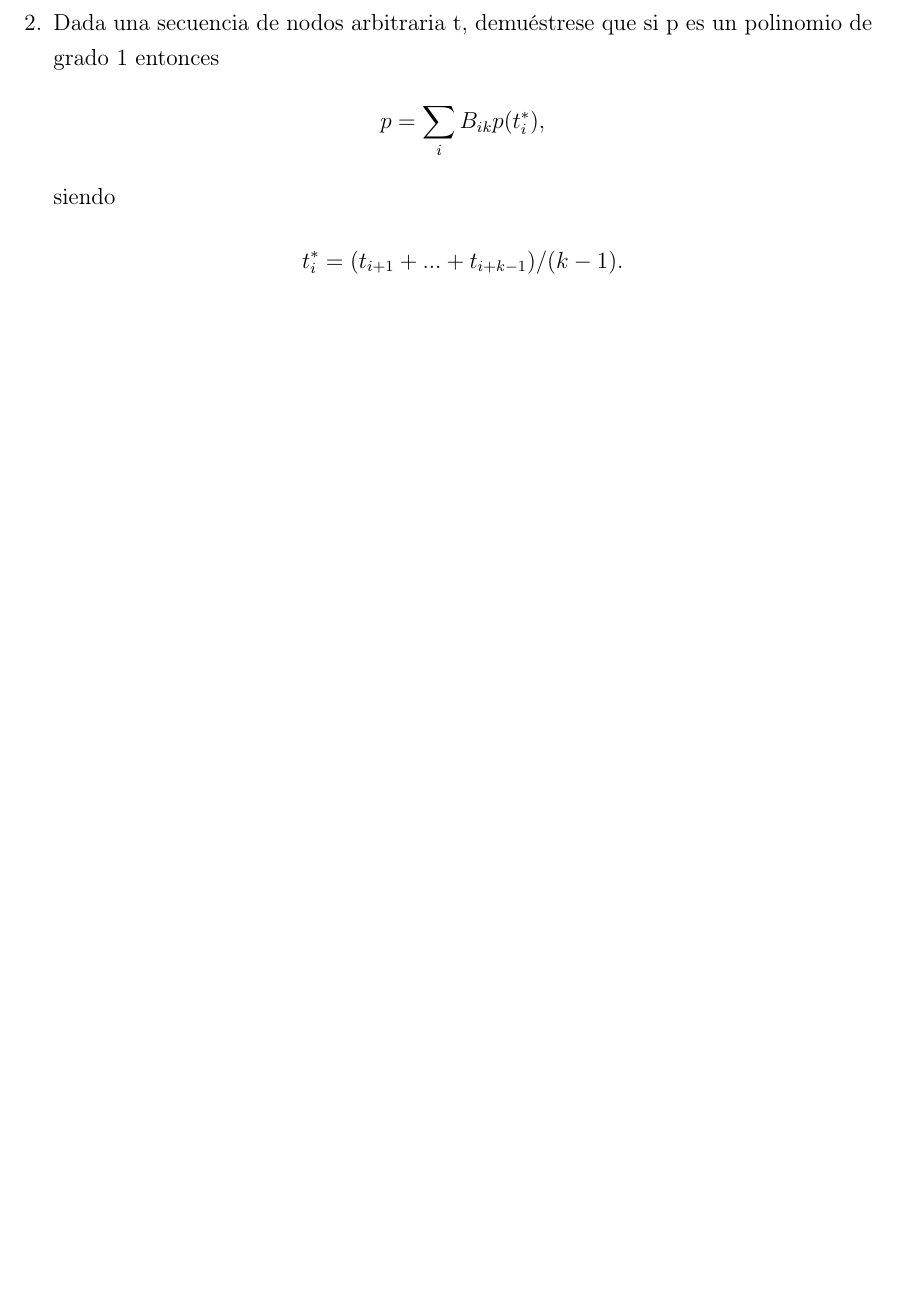
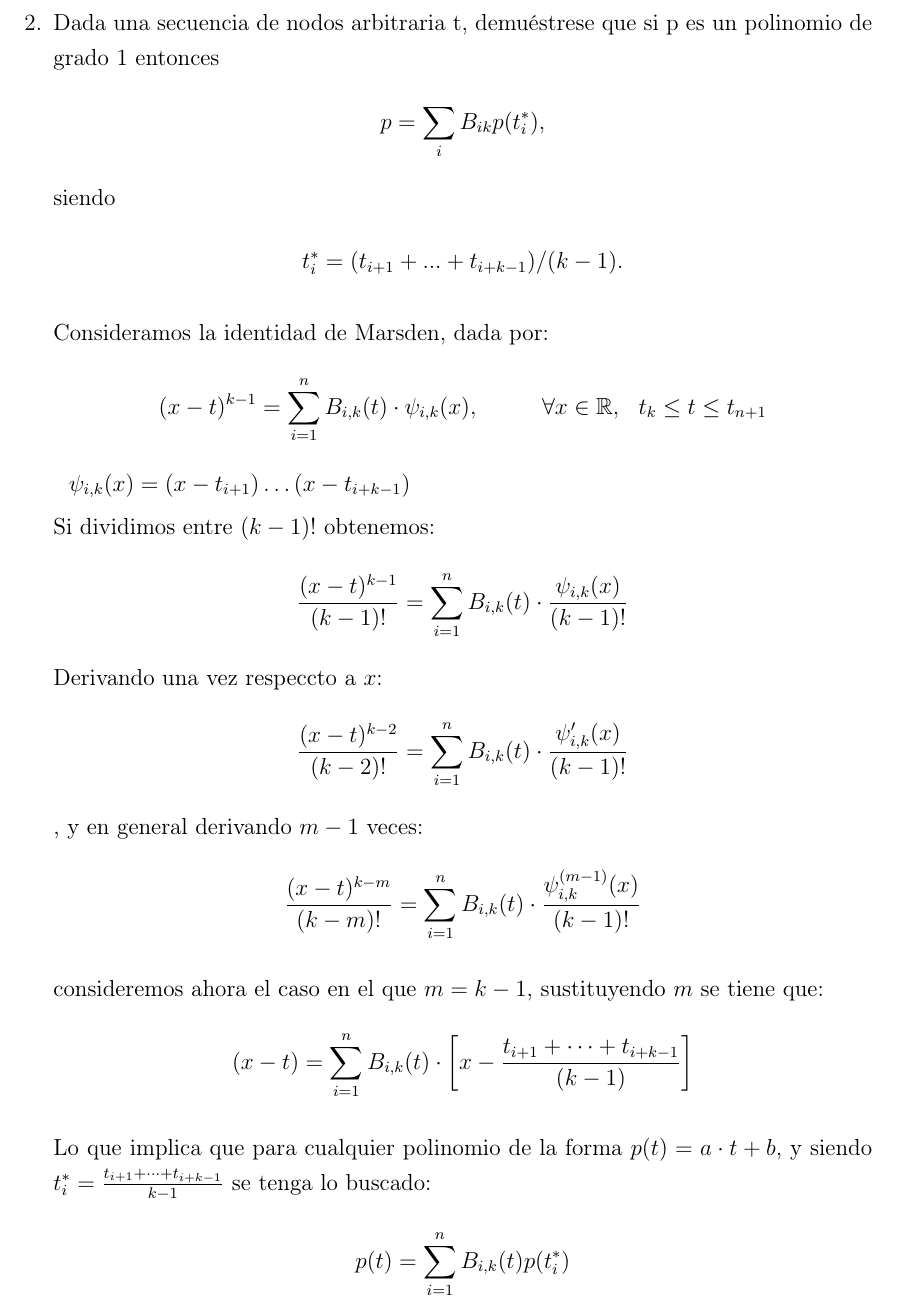
Before and after one commit to MasterInformatica/gc, a LaTeX document (P6/teoria/mem.tex): part of page 2 of 2 before the commit and part of page 3 of 3 after it, cut so that both start at the same text, the shorter picture padded with empty space. Compiled offline with pdfLaTeX.

Commit message:
teoría a medio hacer. falta quitar los alfileres y poner clavos

```diff
--- a/P6/teoria/mem.tex
+++ b/P6/teoria/mem.tex
@@ -125,6 +124,29 @@
   \begin{align*}
     t_{i}^{*}=(t_{i+1}+...+t_{i+k-1})/(k-1).
   \end{align*}
+
+  Consideramos la identidad de Marsden, dada por:
+  $$(x-t)^{k-1}=\sum\limits_{i=1}^{n}B_{i,k}(t)\cdot\psi_{i,k}(x),\,\,\,\,\,\,\,\,\,\,\,\,\,\,\,\, \forall x\in\mathbb{R},\,\,\,\, t_k\le t \le t_{n+1}$$
+  $\,\,\,\,\psi_{i,k}(x)=(x-t_{i+1})\dots (x-t_{i+k-1})$
+
+  Si dividimos entre $(k-1)!$ obtenemos:
+  $$\frac{(x-t)^{k-1}}{(k-1)!}=\sum\limits_{i=1}^{n}B_{i,k}(t)\cdot\frac{\psi_{i,k}(x)}{(k-1)!}$$
+  Derivando una vez respeccto a $x$:
+  $$\frac{(x-t)^{k-2}}{(k-2)!}=\sum\limits_{i=1}^{n}B_{i,k}(t)\cdot\frac{\psi_{i,k}'(x)}{(k-1)!}$$,
+  y en general derivando $m-1$ veces:
+  $$\frac{(x-t)^{k-m}}{(k-m)!}=\sum\limits_{i=1}^{n}B_{i,k}(t)\cdot\frac{\psi_{i,k}^{(m-1)}(x)}{(k-1)!}$$
+
+
+  consideremos ahora el caso en el que $m=k-1$, sustituyendo $m$ se tiene
+  que:
+  $$(x-t)=\sum\limits_{i=1}^{n}B_{i,k}(t)\cdot\left[x-\frac{t_{i+1}+\dots+t_{i+k-1}}{(k-1)}\right]$$
+
+  Lo que implica que para cualquier polinomio de la forma
+  $p(t)=a \cdot t + b$, y siendo
+  $t_{i}^{*}=\frac{t_{i+1}+\dots+t_{i+k-1}}{k-1}$ se tenga lo buscado:
+  $$p(t)=\sum\limits_{i=1}^{n}B_{i,k}(t)p(t_{i}^{*})$$
+
+
+
 \end{enumerate}
-
 \end{document}
```
Also changed, not shown: P6/teoria/mem.tex (13 more changed lines). Lines whose indentation alone changed are shown as unchanged.
